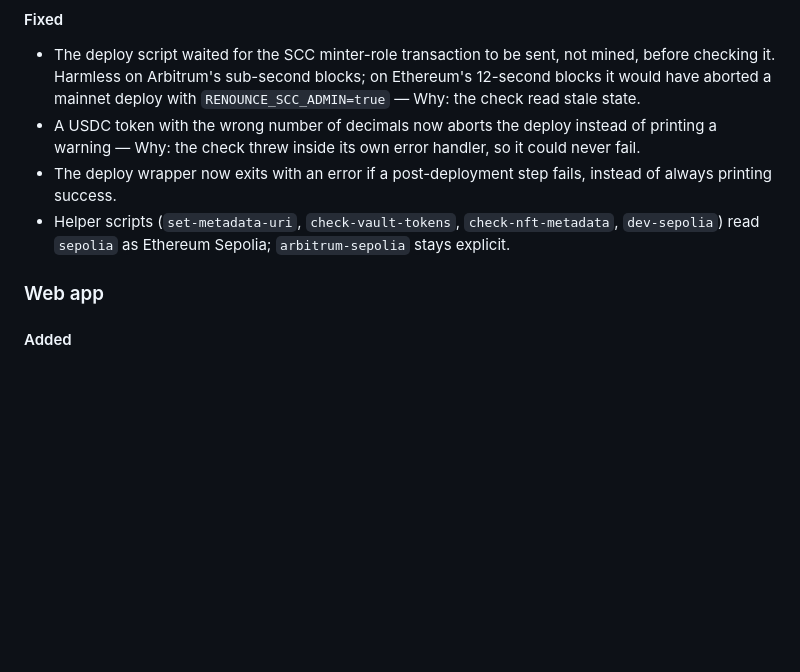
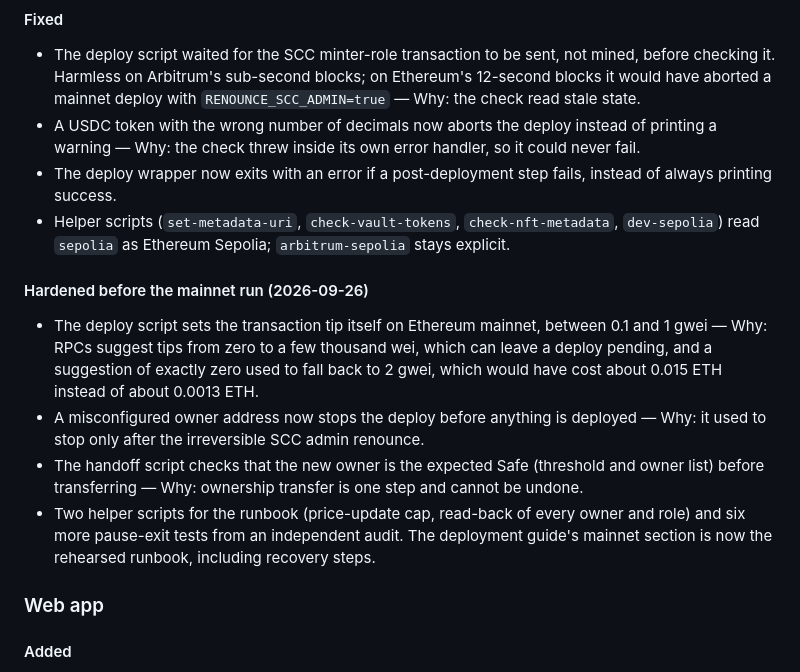
Before and after one commit to orpheuslummis/AstaVerde, a Markdown page: CHANGELOG.md, the part around the change. Rendered like a GitHub page; blank space fills up the shorter version.

```diff
--- a/CHANGELOG.md
+++ b/CHANGELOG.md
@@ -31,6 +31,13 @@ change, described under Contracts. This section is the client-readable summary o
 - A USDC token with the wrong number of decimals now aborts the deploy instead of printing a warning — Why: the check threw inside its own error handler, so it could never fail.
 - The deploy wrapper now exits with an error if a post-deployment step fails, instead of always printing success.
 - Helper scripts (`set-metadata-uri`, `check-vault-tokens`, `check-nft-metadata`, `dev-sepolia`) read `sepolia` as Ethereum Sepolia; `arbitrum-sepolia` stays explicit.
+
+#### Hardened before the mainnet run (2026-09-26)
+
+- The deploy script sets the transaction tip itself on Ethereum mainnet, between 0.1 and 1 gwei — Why: RPCs suggest tips from zero to a few thousand wei, which can leave a deploy pending, and a suggestion of exactly zero used to fall back to 2 gwei, which would have cost about 0.015 ETH instead of about 0.0013 ETH.
+- A misconfigured owner address now stops the deploy before anything is deployed — Why: it used to stop only after the irreversible SCC admin renounce.
+- The handoff script checks that the new owner is the expected Safe (threshold and owner list) before transferring — Why: ownership transfer is one step and cannot be undone.
+- Two helper scripts for the runbook (price-update cap, read-back of every owner and role) and six more pause-exit tests from an independent audit. The deployment guide's mainnet section is now the rehearsed runbook, including recovery steps.
 
 ### Web app
 
```
Also changed, not shown: docs/DEPLOYMENT.md (+44 -12 lines).
